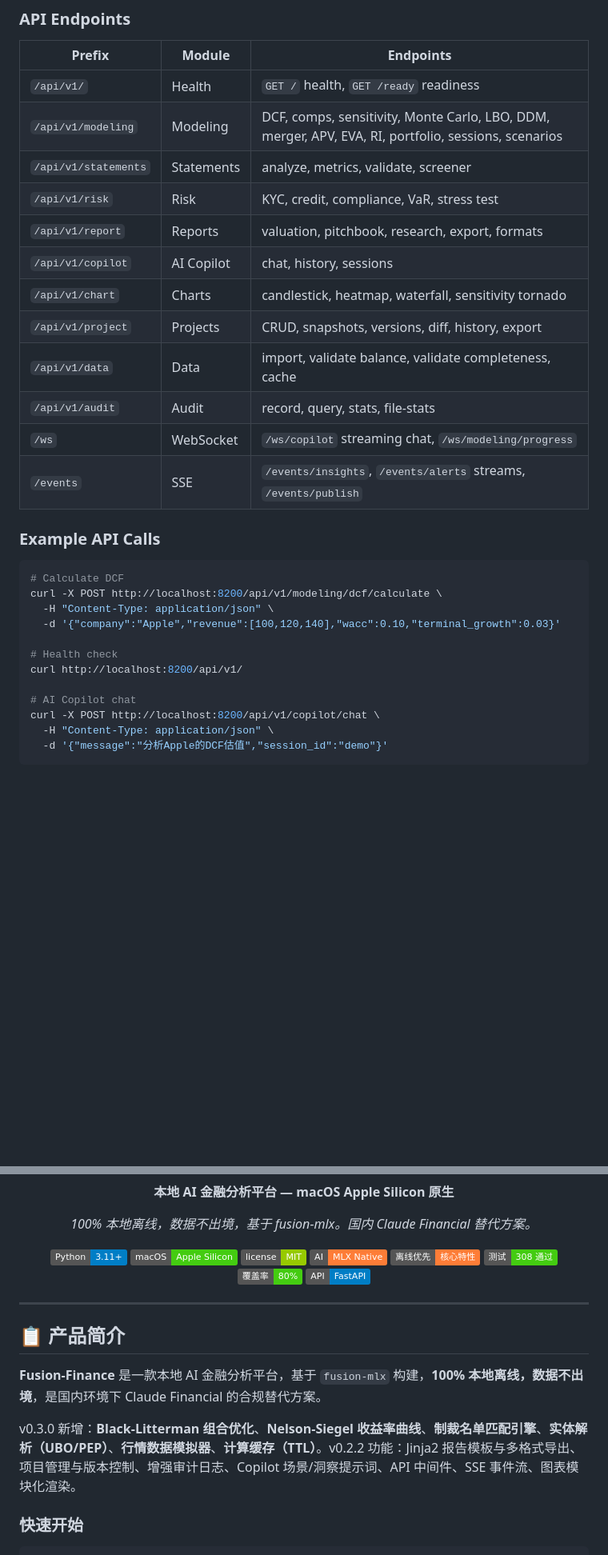
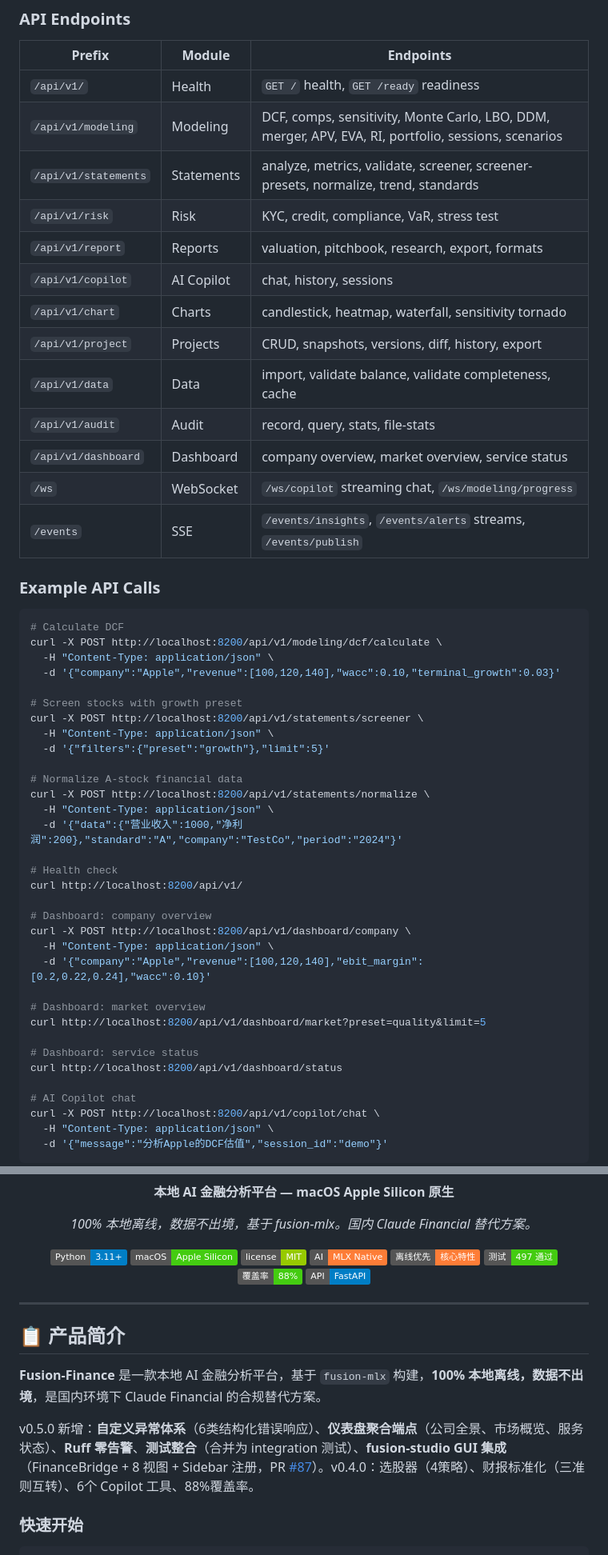
Before and after one commit to dahai80/fusion-finance, a Markdown page: README.md, 2 parts joined by grey strips. Shown at 80% size. Rendered like a GitHub page; badges without logos; blank space fills up the shorter version.

Commit message:
docs: update README with Phase 8 fusion-studio GUI integration
Co-Authored-By: Claude <noreply@anthropic.com>

```diff
--- a/README.md
+++ b/README.md
@@ -103,7 +105,7 @@ Fusion-Finance v0.3.0 adds **Black-Litterman portfolio optimization**, **Nelson-
 |--------|--------|-----------|
 | `/api/v1/` | Health | `GET /` health, `GET /ready` readiness |
 | `/api/v1/modeling` | Modeling | DCF, comps, sensitivity, Monte Carlo, LBO, DDM, merger, APV, EVA, RI, portfolio, sessions, scenarios |
-| `/api/v1/statements` | Statements | analyze, metrics, validate, screener |
+| `/api/v1/statements` | Statements | analyze, metrics, validate, screener, screener-presets, normalize, trend, standards |
 | `/api/v1/risk` | Risk | KYC, credit, compliance, VaR, stress test |
 | `/api/v1/report` | Reports | valuation, pitchbook, research, export, formats |
 | `/api/v1/copilot` | AI Copilot | chat, history, sessions |
@@ -111,6 +113,7 @@ Fusion-Finance v0.3.0 adds **Black-Litterman portfolio optimization**, **Nelson-
 | `/api/v1/project` | Projects | CRUD, snapshots, versions, diff, history, export |
 | `/api/v1/data` | Data | import, validate balance, validate completeness, cache |
 | `/api/v1/audit` | Audit | record, query, stats, file-stats |
+| `/api/v1/dashboard` | Dashboard | company overview, market overview, service status |
 | `/ws` | WebSocket | `/ws/copilot` streaming chat, `/ws/modeling/progress` |
 | `/events` | SSE | `/events/insights`, `/events/alerts` streams, `/events/publish` |
 
@@ -122,8 +125,29 @@ curl -X POST http://localhost:8200/api/v1/modeling/dcf/calculate \
   -H "Content-Type: application/json" \
   -d '{"company":"Apple","revenue":[100,120,140],"wacc":0.10,"terminal_growth":0.03}'
 
+# Screen stocks with growth preset
+curl -X POST http://localhost:8200/api/v1/statements/screener \
+  -H "Content-Type: application/json" \
+  -d '{"filters":{"preset":"growth"},"limit":5}'
+
+# Normalize A-stock financial data
+curl -X POST http://localhost:8200/api/v1/statements/normalize \
+  -H "Content-Type: application/json" \
+  -d '{"data":{"营业收入":1000,"净利润":200},"standard":"A","company":"TestCo","period":"2024"}'
+
 # Health check
 curl http://localhost:8200/api/v1/
+
+# Dashboard: company overview
+curl -X POST http://localhost:8200/api/v1/dashboard/company \
+  -H "Content-Type: application/json" \
+  -d '{"company":"Apple","revenue":[100,120,140],"ebit_margin":[0.2,0.22,0.24],"wacc":0.10}'
+
+# Dashboard: market overview
+curl http://localhost:8200/api/v1/dashboard/market?preset=quality&limit=5
+
+# Dashboard: service status
+curl http://localhost:8200/api/v1/dashboard/status
 
 # AI Copilot chat
 curl -X POST http://localhost:8200/api/v1/copilot/chat \
@@ -366,8 +393,8 @@ MIT License. See [LICENSE](LICENSE) for details.
   <img src="https://img.shields.io/badge/license-MIT-green" alt="许可证">
   <img src="https://img.shields.io/badge/AI-MLX%20Native-orange" alt="MLX">
   <img src="https://img.shields.io/badge/离线优先-核心特性-important" alt="离线优先">
-  <img src="https://img.shields.io/badge/测试-308%20通过-brightgreen" alt="测试">
-  <img src="https://img.shields.io/badge/覆盖率-80%25-brightgreen" alt="覆盖率">
+  <img src="https://img.shields.io/badge/测试-497%20通过-brightgreen" alt="测试">
+  <img src="https://img.shields.io/badge/覆盖率-88%25-brightgreen" alt="覆盖率">
   <img src="https://img.shields.io/badge/API-FastAPI-blue" alt="API">
 </p>
 
@@ -377,7 +404,7 @@ MIT License. See [LICENSE](LICENSE) for details.
 
 **Fusion-Finance** 是一款本地 AI 金融分析平台，基于 `fusion-mlx` 构建，**100% 本地离线，数据不出境**，是国内环境下 Claude Financial 的合规替代方案。
 
-v0.3.0 新增：**Black-Litterman 组合优化**、**Nelson-Siegel 收益率曲线**、**制裁名单匹配引擎**、**实体解析（UBO/PEP）**、**行情数据模拟器**、**计算缓存（TTL）**。v0.2.2 功能：Jinja2 报告模板与多格式导出、项目管理与版本控制、增强审计日志、Copilot 场景/洞察提示词、API 中间件、SSE 事件流、图表模块化渲染。
+v0.5.0 新增：**自定义异常体系**（6类结构化错误响应）、**仪表盘聚合端点**（公司全景、市场概览、服务状态）、**Ruff 零告警**、**测试整合**（合并为 integration 测试）、**fusion-studio GUI 集成**（FinanceBridge + 8 视图 + Sidebar 注册，PR [#87](https://github.com/dahai80/fusion-studio/pull/87)）。v0.4.0：选股器（4策略）、财报标准化（三准则互转）、6个 Copilot 工具、88%覆盖率。
 
 ### 快速开始
 
```
Also changed, not shown: other parts of README.md (+15 -10 lines).
